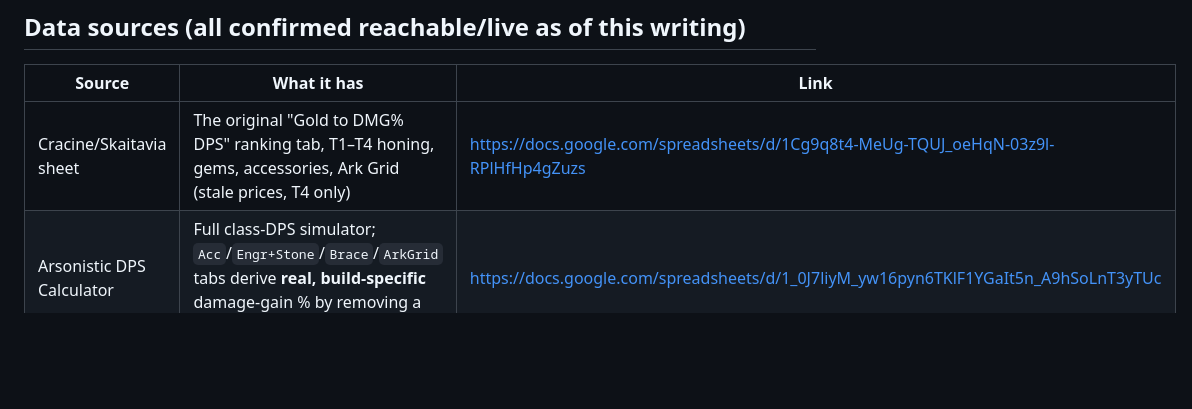
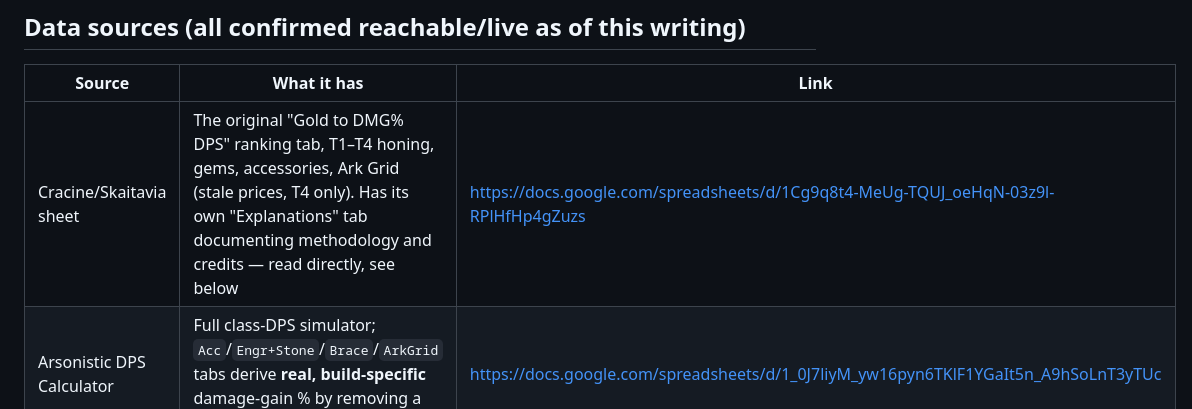
Before and after one commit to craftedswift/lostark-gold-to-damage-efficiency-, a Markdown page: RESEARCH.md, the part around one of its changes. GitHub-like rendering; blank space fills up the shorter version.

```diff
--- a/RESEARCH.md
+++ b/RESEARCH.md
@@ -19,7 +19,7 @@ data sources first. Section-by-section status below.
 ## Data sources (all confirmed reachable/live as of this writing)
 | Source | What it has | Link |
 |---|---|---|
-| Cracine/Skaitavia sheet | The original "Gold to DMG% DPS" ranking tab, T1–T4 honing, gems, accessories, Ark Grid (stale prices, T4 only) | https://docs.google.com/spreadsheets/d/1Cg9q8t4-MeUg-TQUJ_oeHqN-03z9l-RPlHfHp4gZuzs |
+| Cracine/Skaitavia sheet | The original "Gold to DMG% DPS" ranking tab, T1–T4 honing, gems, accessories, Ark Grid (stale prices, T4 only). Has its own "Explanations" tab documenting methodology and credits — read directly, see below | https://docs.google.com/spreadsheets/d/1Cg9q8t4-MeUg-TQUJ_oeHqN-03z9l-RPlHfHp4gZuzs |
 | Arsonistic DPS Calculator | Full class-DPS simulator; `Acc`/`Engr+Stone`/`Brace`/`ArkGrid` tabs derive **real, build-specific** damage-gain % by removing a bonus and diffing DPS | https://docs.google.com/spreadsheets/d/1_0J7liyM_yw16pyn6TKlF1YGaIt5n_A9hSoLnT3yTUc |
 | Maxroll Honing Calculator | Live, current T4.5 per-level success chance + material quantities (screenshot captured — see below) | https://maxroll.gg/lost-ark/upgrade-calculator |
 | Shizukaziye's astrogem-calculator | Open, documented, verified (JS/Python parity + DP-vs-Monte-Carlo gated) astrogem cut/fuse model, including side-node/support scoring | https://shizukaziye.github.io/astrogem-calculator/ · source: https://github.com/shizukaziye/astrogem-calculator · math: `METHODOLOGY.md` in that repo |
```
Also changed, not shown: other parts of RESEARCH.md (+64 -0 lines).
